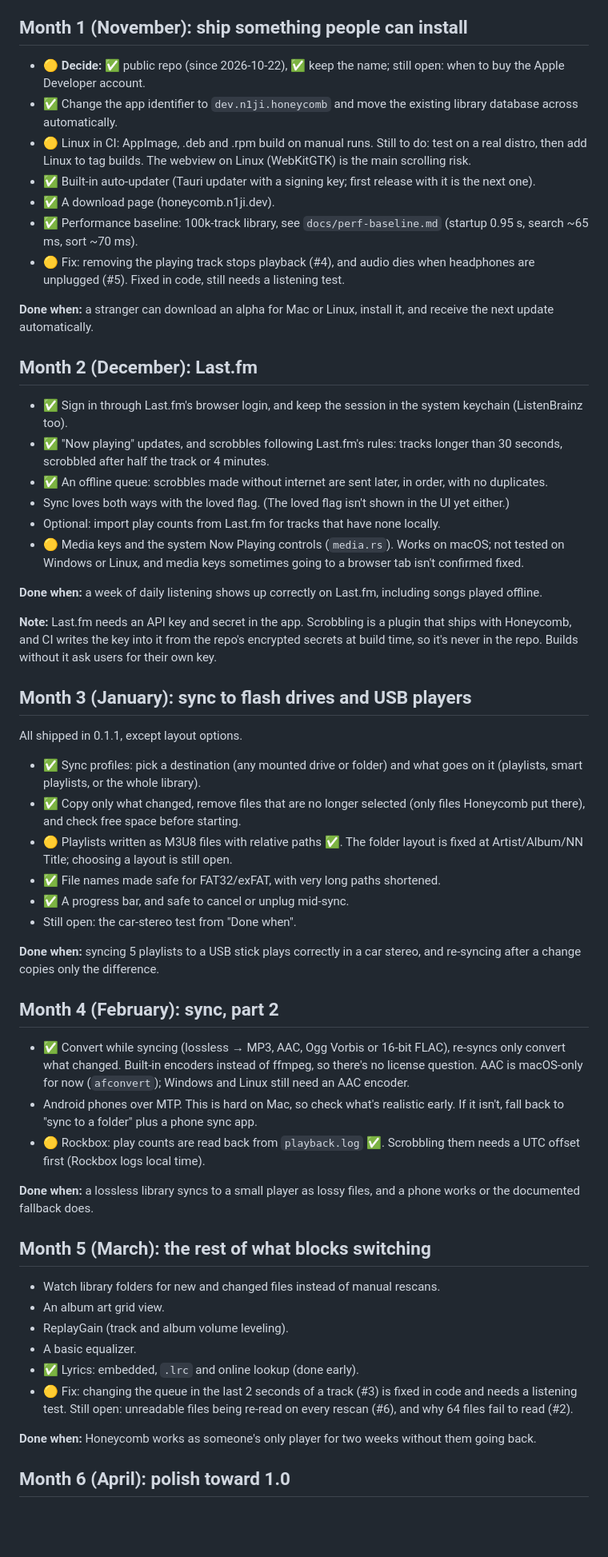
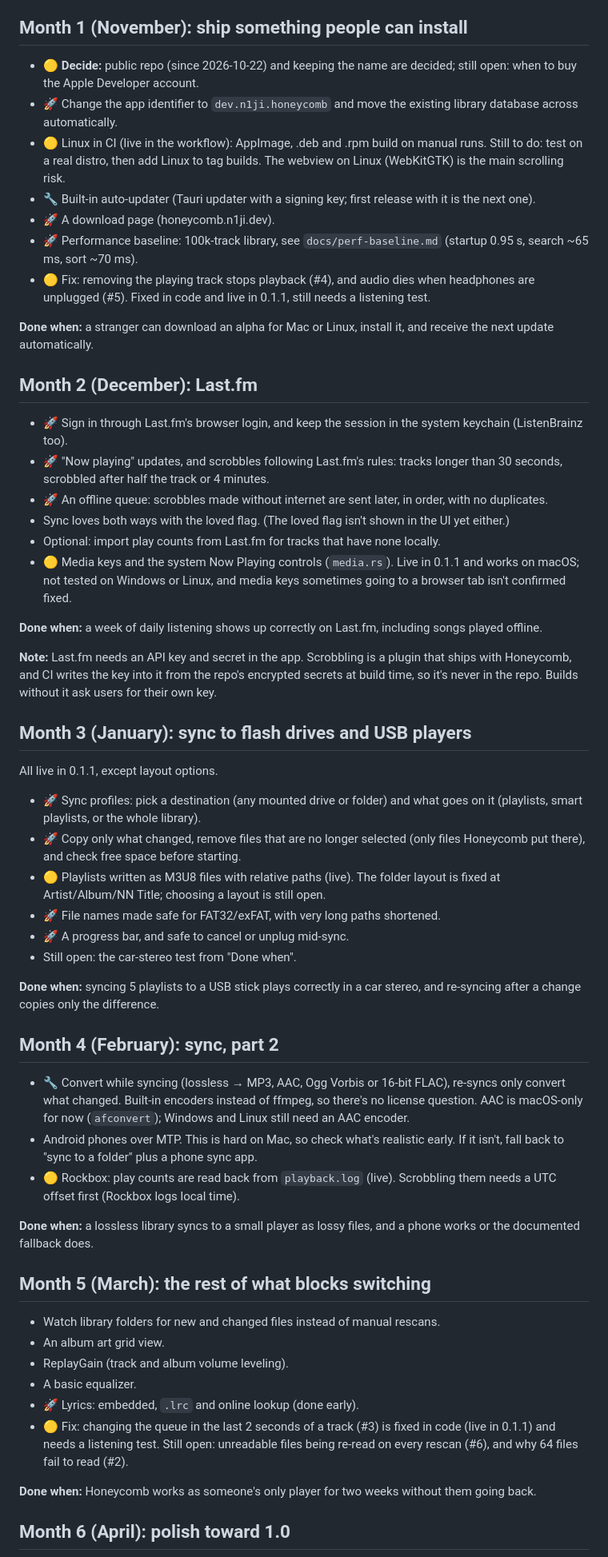
Before and after one commit to n1ji/honeycomb, a Markdown page: ROADMAP.md, the part around one of its changes. Shown at 80% size. GitHub-like rendering; blank space fills up the shorter version.

Commit message:
Roadmap: mark what's live in 0.1.1 apart from what's only on dev

```diff
--- a/ROADMAP.md
+++ b/ROADMAP.md
@@ -44,24 +63,24 @@ These come first, ahead of the month order below:
 
 ## Month 1 (November): ship something people can install
 
-- 🟡 **Decide:** ✅ public repo (since 2026-10-22), ✅ keep the name; still open: when to buy the Apple Developer account.
-- ✅ Change the app identifier to `dev.n1ji.honeycomb` and move the existing library database across automatically.
-- 🟡 Linux in CI: AppImage, .deb and .rpm build on manual runs. Still to do: test on a real distro, then add Linux to tag builds. The webview on Linux (WebKitGTK) is the main scrolling risk.
-- ✅ Built-in auto-updater (Tauri updater with a signing key; first release with it is the next one).
-- ✅ A download page (honeycomb.n1ji.dev).
-- ✅ Performance baseline: 100k-track library, see `docs/perf-baseline.md` (startup 0.95 s, search ~65 ms, sort ~70 ms).
-- 🟡 Fix: removing the playing track stops playback (#4), and audio dies when headphones are unplugged (#5). Fixed in code, still needs a listening test.
+- 🟡 **Decide:** public repo (since 2026-10-22) and keeping the name are decided; still open: when to buy the Apple Developer account.
+- 🚀 Change the app identifier to `dev.n1ji.honeycomb` and move the existing library database across automatically.
+- 🟡 Linux in CI (live in the workflow): AppImage, .deb and .rpm build on manual runs. Still to do: test on a real distro, then add Linux to tag builds. The webview on Linux (WebKitGTK) is the main scrolling risk.
+- 🔧 Built-in auto-updater (Tauri updater with a signing key; first release with it is the next one).
+- 🚀 A download page (honeycomb.n1ji.dev).
+- 🚀 Performance baseline: 100k-track library, see `docs/perf-baseline.md` (startup 0.95 s, search ~65 ms, sort ~70 ms).
+- 🟡 Fix: removing the playing track stops playback (#4), and audio dies when headphones are unplugged (#5). Fixed in code and live in 0.1.1, still needs a listening test.
 
 **Done when:** a stranger can download an alpha for Mac or Linux, install it, and receive the next update automatically.
 
 ## Month 2 (December): Last.fm
 
-- ✅ Sign in through Last.fm's browser login, and keep the session in the system keychain (ListenBrainz too).
-- ✅ "Now playing" updates, and scrobbles following Last.fm's rules: tracks longer than 30 seconds, scrobbled after half the track or 4 minutes.
-- ✅ An offline queue: scrobbles made without internet are sent later, in order, with no duplicates.
+- 🚀 Sign in through Last.fm's browser login, and keep the session in the system keychain (ListenBrainz too).
+- 🚀 "Now playing" updates, and scrobbles following Last.fm's rules: tracks longer than 30 seconds, scrobbled after half the track or 4 minutes.
+- 🚀 An offline queue: scrobbles made without internet are sent later, in order, with no duplicates.
 - Sync loves both ways with the loved flag. (The loved flag isn't shown in the UI yet either.)
 - Optional: import play counts from Last.fm for tracks that have none locally.
-- 🟡 Media keys and the system Now Playing controls (`media.rs`). Works on macOS; not tested on Windows or Linux, and media keys sometimes going to a browser tab isn't confirmed fixed.
+- 🟡 Media keys and the system Now Playing controls (`media.rs`). Live in 0.1.1 and works on macOS; not tested on Windows or Linux, and media keys sometimes going to a browser tab isn't confirmed fixed.
 
 **Done when:** a week of daily listening shows up correctly on Last.fm, including songs played offline.
 
@@ -69,22 +88,22 @@ These come first, ahead of the month order below:
 
 ## Month 3 (January): sync to flash drives and USB players
 
-All shipped in 0.1.1, except layout options.
+All live in 0.1.1, except layout options.
 
-- ✅ Sync profiles: pick a destination (any mounted drive or folder) and what goes on it (playlists, smart playlists, or the whole library).
-- ✅ Copy only what changed, remove files that are no longer selected (only files Honeycomb put there), and check free space before starting.
-- 🟡 Playlists written as M3U8 files with relative paths ✅. The folder layout is fixed at Artist/Album/NN Title; choosing a layout is still open.
-- ✅ File names made safe for FAT32/exFAT, with very long paths shortened.
-- ✅ A progress bar, and safe to cancel or unplug mid-sync.
+- 🚀 Sync profiles: pick a destination (any mounted drive or folder) and what goes on it (playlists, smart playlists, or the whole library).
+- 🚀 Copy only what changed, remove files that are no longer selected (only files Honeycomb put there), and check free space before starting.
+- 🟡 Playlists written as M3U8 files with relative paths (live). The folder layout is fixed at Artist/Album/NN Title; choosing a layout is still open.
+- 🚀 File names made safe for FAT32/exFAT, with very long paths shortened.
+- 🚀 A progress bar, and safe to cancel or unplug mid-sync.
 - Still open: the car-stereo test from "Done when".
 
 **Done when:** syncing 5 playlists to a USB stick plays correctly in a car stereo, and re-syncing after a change copies only the difference.
 
 ## Month 4 (February): sync, part 2
 
-- ✅ Convert while syncing (lossless → MP3, AAC, Ogg Vorbis or 16-bit FLAC), re-syncs only convert what changed. Built-in encoders instead of ffmpeg, so there's no license question. AAC is macOS-only for now (`afconvert`); Windows and Linux still need an AAC encoder.
+- 🔧 Convert while syncing (lossless → MP3, AAC, Ogg Vorbis or 16-bit FLAC), re-syncs only convert what changed. Built-in encoders instead of ffmpeg, so there's no license question. AAC is macOS-only for now (`afconvert`); Windows and Linux still need an AAC encoder.
 - Android phones over MTP. This is hard on Mac, so check what's realistic early. If it isn't, fall back to "sync to a folder" plus a phone sync app.
-- 🟡 Rockbox: play counts are read back from `playback.log` ✅. Scrobbling them needs a UTC offset first (Rockbox logs local time).
+- 🟡 Rockbox: play counts are read back from `playback.log` (live). Scrobbling them needs a UTC offset first (Rockbox logs local time).
 
 **Done when:** a lossless library syncs to a small player as lossy files, and a phone works or the documented fallback does.
 
@@ -94,8 +113,8 @@ All shipped in 0.1.1, except layout options.
 - An album art grid view.
 - ReplayGain (track and album volume leveling).
 - A basic equalizer.
-- ✅ Lyrics: embedded, `.lrc` and online lookup (done early).
-- 🟡 Fix: changing the queue in the last 2 seconds of a track (#3) is fixed in code and needs a listening test. Still open: unreadable files being re-read on every rescan (#6), and why 64 files fail to read (#2).
+- 🚀 Lyrics: embedded, `.lrc` and online lookup (done early).
+- 🟡 Fix: changing the queue in the last 2 seconds of a track (#3) is fixed in code (live in 0.1.1) and needs a listening test. Still open: unreadable files being re-read on every rescan (#6), and why 64 files fail to read (#2).
 
 **Done when:** Honeycomb works as someone's only player for two weeks without them going back.
 
```
Also changed, not shown: other parts of ROADMAP.md (+32 -13 lines).
